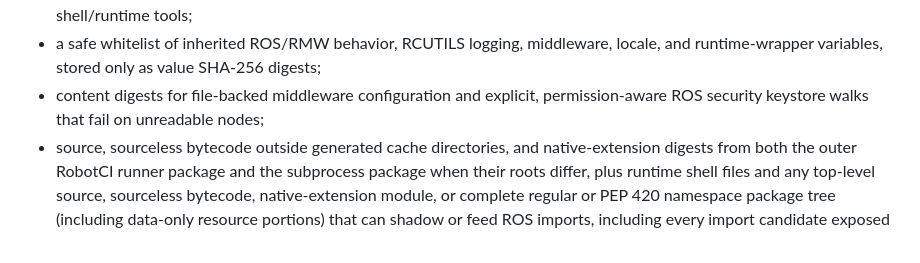
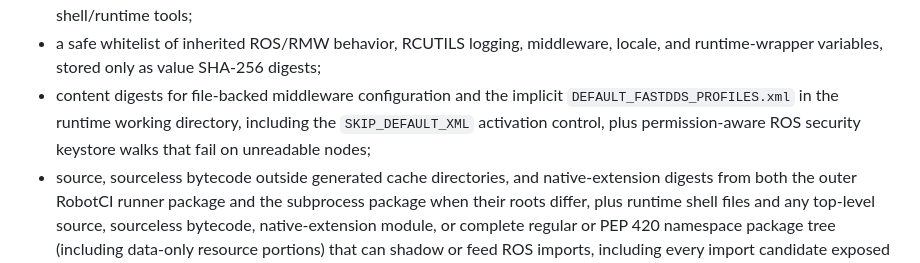
Before and after one commit to Evolut10n11/robotci, a Markdown page: docs/reproducibility.md, the part around the change. Drawn GitHub-style.

Commit message:
docs: record implicit Fast DDS provenance

```diff
--- a/docs/reproducibility.md
+++ b/docs/reproducibility.md
@@ -17,8 +17,10 @@ an `execution` object with:
   shell/runtime tools;
 - a safe whitelist of inherited ROS/RMW behavior, RCUTILS logging, middleware,
   locale, and runtime-wrapper variables, stored only as value SHA-256 digests;
-- content digests for file-backed middleware configuration and explicit,
-  permission-aware ROS security keystore walks that fail on unreadable nodes;
+- content digests for file-backed middleware configuration and the implicit
+  `DEFAULT_FASTDDS_PROFILES.xml` in the runtime working directory, including
+  the `SKIP_DEFAULT_XML` activation control, plus permission-aware ROS security
+  keystore walks that fail on unreadable nodes;
 - source, sourceless bytecode outside generated cache directories, and
   native-extension digests from both the outer RobotCI runner package and the
   subprocess package when their roots
```
